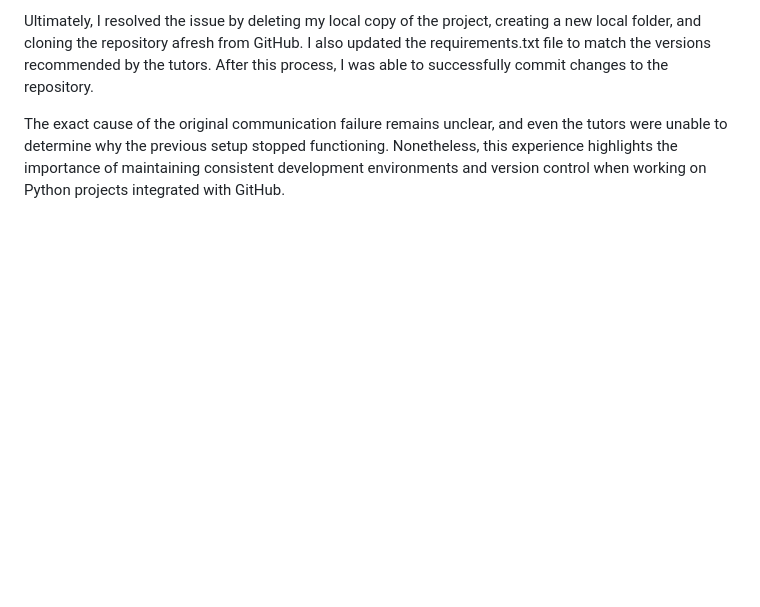
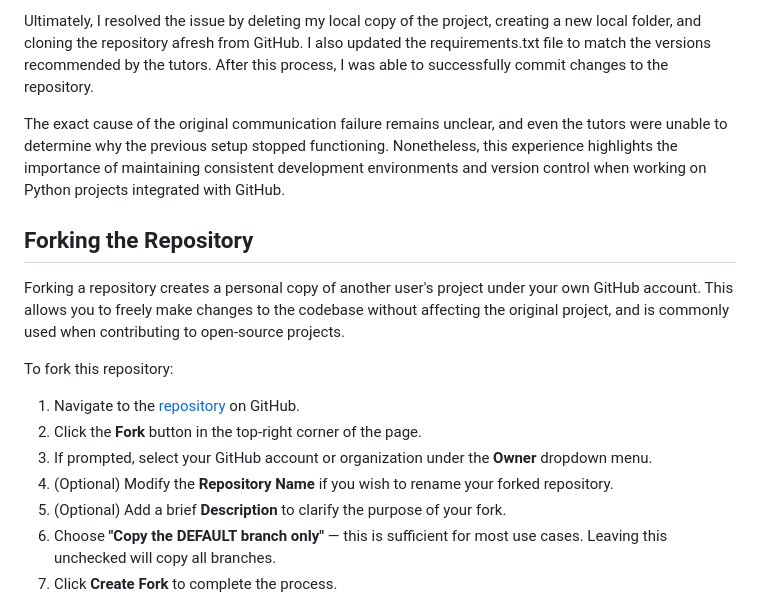
Before and after one commit to LidiaMorejudo/therapycentre, a Markdown page: README.md, the part around one of its changes. GitHub-like rendering; blank space fills up the shorter version.

```diff
--- a/README.md
+++ b/README.md
@@ -307,3 +307,17 @@ Ultimately, I resolved the issue by deleting my local copy of the project, creat
 
 The exact cause of the original communication failure remains unclear, and even the tutors were unable to determine why the previous setup stopped functioning. Nonetheless, this experience highlights the importance of maintaining consistent development environments and version control when working on Python projects integrated with GitHub.
 
+## Forking the Repository
+
+Forking a repository creates a personal copy of another user's project under your own GitHub account. This allows you to freely make changes to the codebase without affecting the original project, and is commonly used when contributing to open-source projects.
+
+To fork this repository:
+
+1. Navigate to the [repository](https://github.com/LidiaMorejudo/therapycentre) on GitHub.
+2. Click the **Fork** button in the top-right corner of the page.
+3. If prompted, select your GitHub account or organization under the **Owner** dropdown menu.
+4. (Optional) Modify the **Repository Name** if you wish to rename your forked repository.
+5. (Optional) Add a brief **Description** to clarify the purpose of your fork.
+6. Choose **"Copy the DEFAULT branch only"** — this is sufficient for most use cases. Leaving this unchecked will copy all branches.
+7. Click **Create Fork** to complete the process.
+
```
Also changed, not shown: other parts of README.md (+69 -0 lines).
